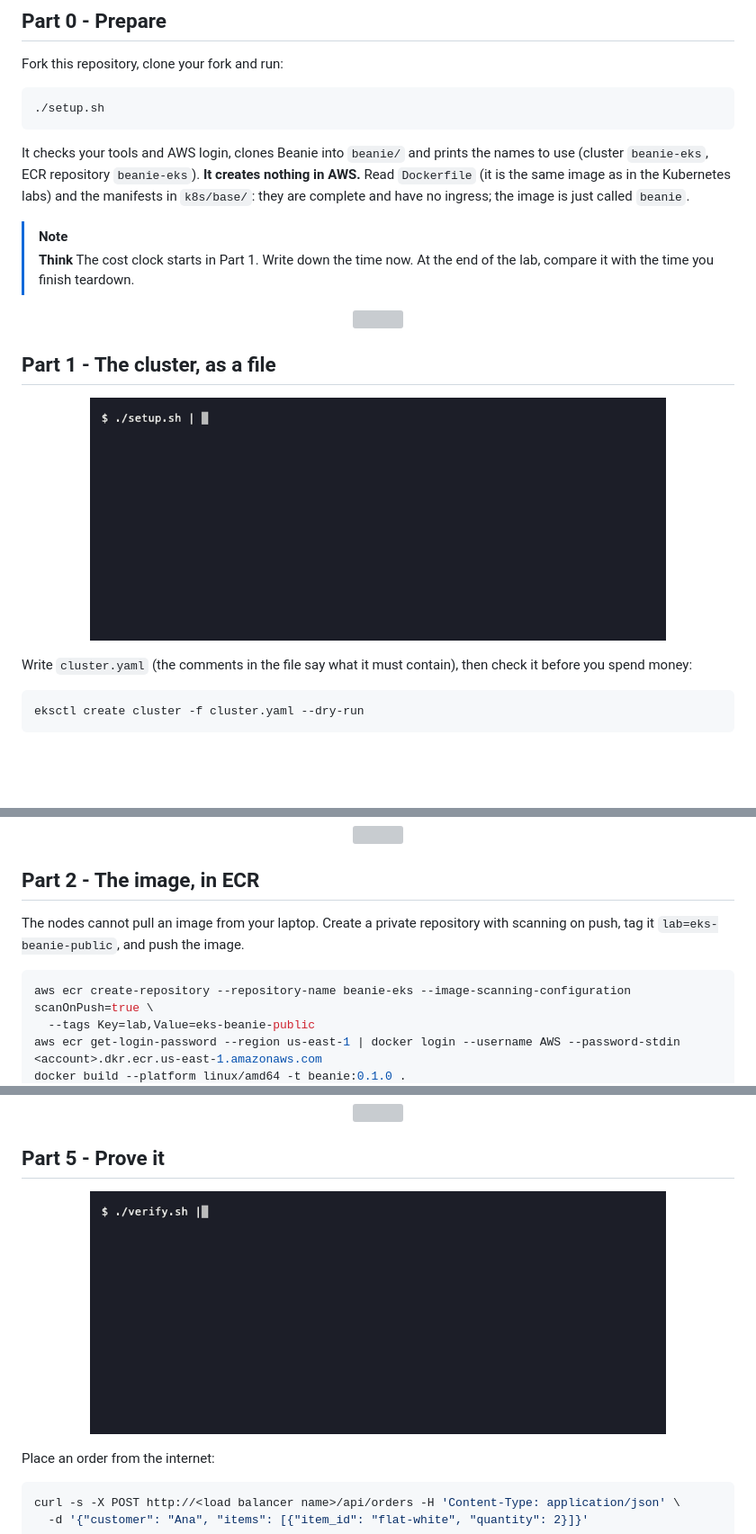
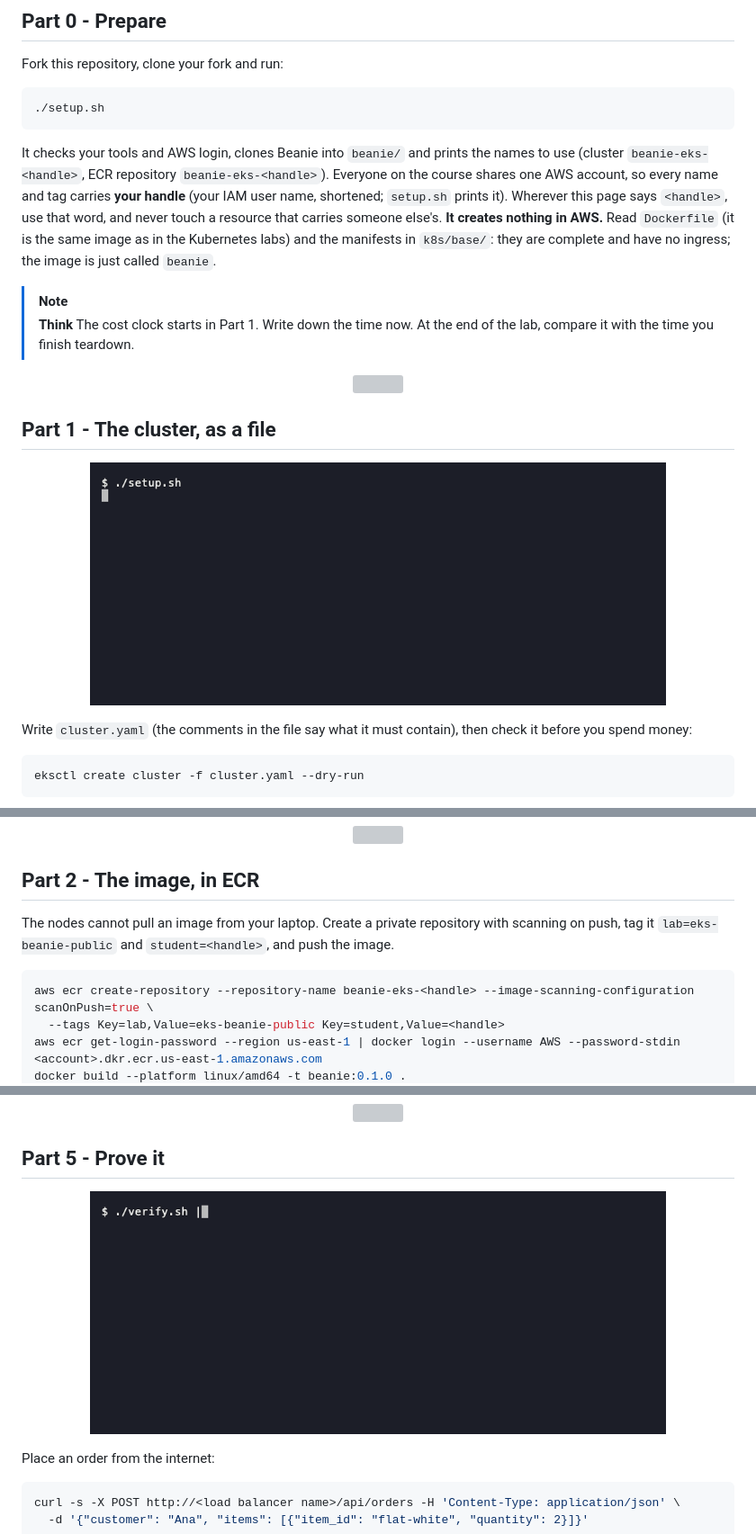
Before and after one commit to professordiogodev/devops-lab-eks-beanie-public, a Markdown page: README.md, 3 parts joined by grey strips. Shown at 90% size. Drawn GitHub-style; pictures changed too: assets/gifs/recon.gif, assets/gifs/verify.gif; blank space fills up the shorter version; grey boxes are pictures that could not be loaded.

Commit message:
Per-student handle: cluster, registry, tags, checker and teardown are scoped to you; recordings redone

````diff
--- a/README.md
+++ b/README.md
@@ -56,7 +56,7 @@ Fork this repository, clone your fork and run:
 ./setup.sh
 ```
 
-It checks your tools and AWS login, clones Beanie into `beanie/` and prints the names to use (cluster `beanie-eks`, ECR repository `beanie-eks`). **It creates nothing in AWS.** Read `Dockerfile` (it is the same image as in the Kubernetes labs) and the manifests in `k8s/base/`: they are complete and have no ingress; the image is just called `beanie`.
+It checks your tools and AWS login, clones Beanie into `beanie/` and prints the names to use (cluster `beanie-eks-<handle>`, ECR repository `beanie-eks-<handle>`). Everyone on the course shares one AWS account, so every name and tag carries **your handle** (your IAM user name, shortened; `setup.sh` prints it). Wherever this page says `<handle>`, use that word, and never touch a resource that carries someone else's. **It creates nothing in AWS.** Read `Dockerfile` (it is the same image as in the Kubernetes labs) and the manifests in `k8s/base/`: they are complete and have no ingress; the image is just called `beanie`.
 
 > [!NOTE]
 > **Think** The cost clock starts in Part 1. Write down the time now. At the end of the lab, compare it with the time you finish teardown.
@@ -65,7 +65,7 @@ It checks your tools and AWS login, clones Beanie into `beanie/` and prints the
 
 ## Part 1 - The cluster, as a file
 
-<p align="center"><img src="assets/gifs/recon.gif" width="640" alt="Terminal: the eksctl dry run shows one node group of two t3.medium nodes in us-east-1 and the NAT gateway disabled, before any money is spent"></p>
+<p align="center"><img src="assets/gifs/recon.gif?v=3876e454" width="640" alt="Terminal: the eksctl dry run shows one node group of two t3.medium nodes in us-east-1 and the NAT gateway disabled, before any money is spent"></p>
 
 Write `cluster.yaml` (the comments in the file say what it must contain), then check it before you spend money:
 
@@ -95,10 +95,10 @@ kubectl get pods -A
 
 ## Part 2 - The image, in ECR
 
-The nodes cannot pull an image from your laptop. Create a private repository with scanning on push, tag it `lab=eks-beanie-public`, and push the image.
+The nodes cannot pull an image from your laptop. Create a private repository with scanning on push, tag it `lab=eks-beanie-public` and `student=<handle>`, and push the image.
 
 ```bash
-aws ecr create-repository --repository-name beanie-eks --image-scanning-configuration scanOnPush=true \
-  --tags Key=lab,Value=eks-beanie-public
+aws ecr create-repository --repository-name beanie-eks-<handle> --image-scanning-configuration scanOnPush=true \
+  --tags Key=lab,Value=eks-beanie-public Key=student,Value=<handle>
 aws ecr get-login-password --region us-east-1 | docker login --username AWS --password-stdin <account>.dkr.ecr.us-east-1.amazonaws.com
 docker build --platform linux/amd64 -t beanie:0.1.0 .
@@ -163,7 +163,7 @@ Menu: 200. Metrics: 404 from NGINX. DNS and the load balancer's health checks ne
 
 ## Part 5 - Prove it
 
-<p align="center"><img src="assets/gifs/verify.gif" width="640" alt="Terminal: the checker passes 19 of 19: one load balancer in front of NGINX, /api answers 200, an order is paid through the internet, and /metrics and /docs return 404"></p>
+<p align="center"><img src="assets/gifs/verify.gif?v=f66a5478" width="640" alt="Terminal: the checker passes 19 of 19: one load balancer in front of NGINX, /api answers 200, an order is paid through the internet, and /metrics and /docs return 404"></p>
 
 Place an order from the internet:
 
````
Also changed, not shown: other parts of README.md (+4 -4 lines), LAB.md (+6 -6 lines), assets/custom/recon.gif, assets/custom/teardown.gif, assets/custom/verify.gif, assets/gifs/teardown.gif, 7 other files.
